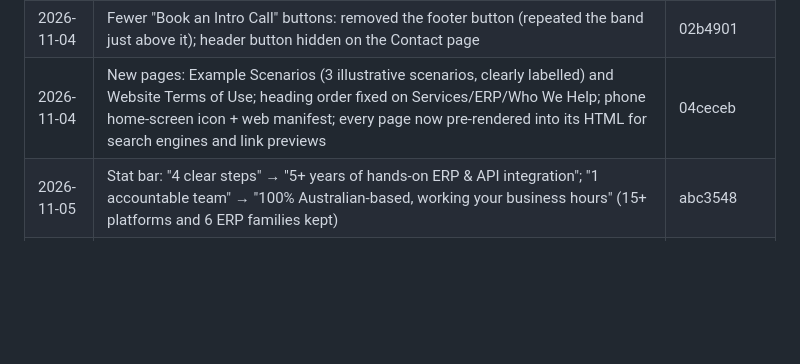
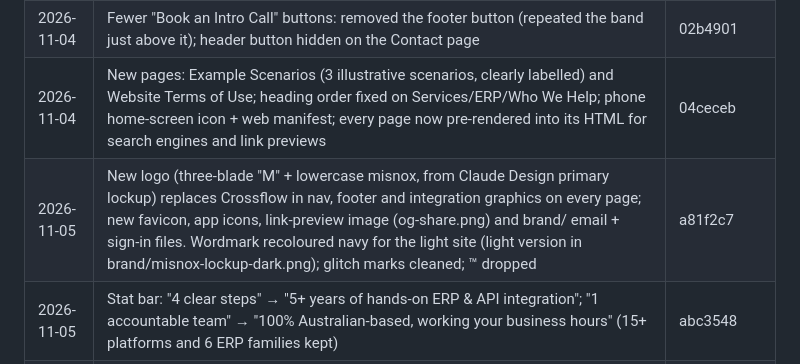
Before and after one commit to ajithmnx/misnoxsolutions, a Markdown page: CHANGELOG.md, the part around the change. Drawn GitHub-style; blank space fills up the shorter version.

Commit message:
Changelog: a81f2c7
Co-Authored-By: Claude Opus 5.5 <noreply@anthropic.com>
Claude-Session: https://claude.ai/code/session_01SD2i1g8qYPfPZTrJTnuwMM

```diff
--- a/CHANGELOG.md
+++ b/CHANGELOG.md
@@ -49,6 +49,7 @@ Every change to the live site is committed straight to `main` and logged here (n
 | 2026-11-04 | Removed the Example Scenarios page and every link to it (Services menu had it twice, mobile menu, Services page, Terms wording); /examples/ now shows the 404 page | 5762085 |
 | 2026-11-04 | Fewer "Book an Intro Call" buttons: removed the footer button (repeated the band just above it); header button hidden on the Contact page | 02b4901 |
 | 2026-11-04 | New pages: Example Scenarios (3 illustrative scenarios, clearly labelled) and Website Terms of Use; heading order fixed on Services/ERP/Who We Help; phone home-screen icon + web manifest; every page now pre-rendered into its HTML for search engines and link previews | 04ceceb |
+| 2026-11-05 | New logo (three-blade "M" + lowercase misnox, from Claude Design primary lockup) replaces Crossflow in nav, footer and integration graphics on every page; new favicon, app icons, link-preview image (og-share.png) and brand/ email + sign-in files. Wordmark recoloured navy for the light site (light version in brand/misnox-lockup-dark.png); glitch marks cleaned; ™ dropped | a81f2c7 |
 | 2026-11-05 | Stat bar: "4 clear steps" → "5+ years of hands-on ERP & API integration"; "1 accountable team" → "100% Australian-based, working your business hours" (15+ platforms and 6 ERP families kept) | abc3548 |
 | 2026-11-03 | Removed business-size wording (50–500 staff, mid-sized, mid-market, SME) and "Australian organisations" everywhere; Who We Help intro now "Organisations whose finance and procurement run across several systems"; removed Australia-only service area from search data. Kept: Sydney address and Australian Privacy Act references (legal) | 492dcb0 |
 | 2026-11-03 | Review round 2: link-preview image (og-image.png) + per-page share text; branded 404 page (wrangler.jsonc not_found_handling); badge letters hidden from screen readers; hero point → "No vendor lock-in"; removed duplicate FAQs (data location, initial-call charge); scope-change message no longer repeated; hero "Matched to purchase order"; Security/How We Work/FAQ rewritten in we/you voice; "Multi-Entity Organisations"; Who We Help tags trimmed to 3 concrete each; "We Work Inside Your Environment" | 06889a1 |
```
